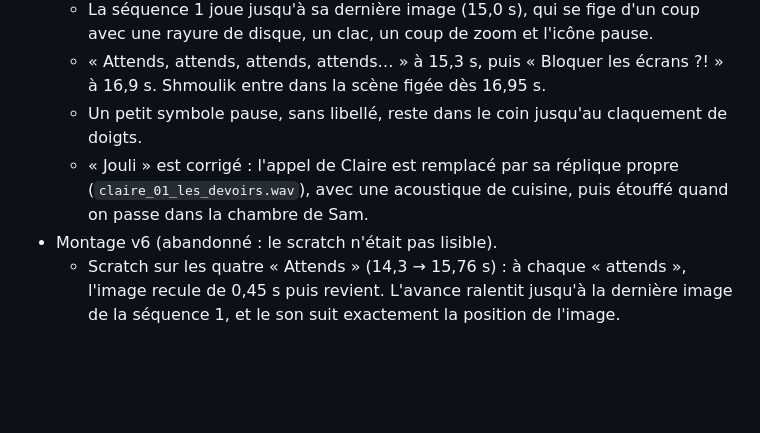
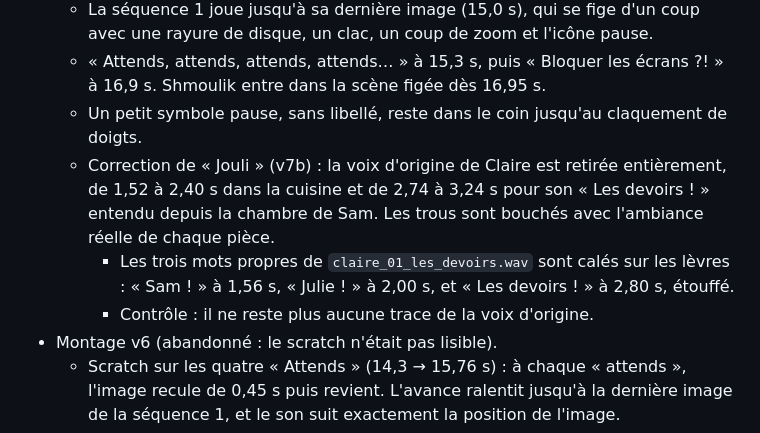
Before and after one commit to kirchssamuel-cloud/kizzo-build-complement, a Markdown page: communication/pub-kizzo/04_CASTING_ET_PROMPTS_VIDEO.md, the part around the change. Drawn GitHub-style; blank space fills up the shorter version.

Commit message:
Pub Kizzo : v7b, une seule voix pour l'appel de Claire, calée sur les lèvres
Co-Authored-By: Claude Opus 5.5 <noreply@anthropic.com>
Claude-Session: https://claude.ai/code/session_018pUiaimG94LkQv8zNjwCv1

```diff
--- a/communication/pub-kizzo/04_CASTING_ET_PROMPTS_VIDEO.md
+++ b/communication/pub-kizzo/04_CASTING_ET_PROMPTS_VIDEO.md
@@ -332,7 +332,9 @@ CONTINUITY — one orange tablet, screen never visible. One wooden spoon, in Cla
   - La séquence 1 joue jusqu'à sa dernière image (15,0 s), qui se fige d'un coup avec une rayure de disque, un clac, un coup de zoom et l'icône pause.
   - « Attends, attends, attends, attends… » à 15,3 s, puis « Bloquer les écrans ?! » à 16,9 s. Shmoulik entre dans la scène figée dès 16,95 s.
   - Un petit symbole pause, sans libellé, reste dans le coin jusqu'au claquement de doigts.
-  - « Jouli » est corrigé : l'appel de Claire est remplacé par sa réplique propre (`claire_01_les_devoirs.wav`), avec une acoustique de cuisine, puis étouffé quand on passe dans la chambre de Sam.
+  - Correction de « Jouli » (v7b) : la voix d'origine de Claire est retirée entièrement, de 1,52 à 2,40 s dans la cuisine et de 2,74 à 3,24 s pour son « Les devoirs ! » entendu depuis la chambre de Sam. Les trous sont bouchés avec l'ambiance réelle de chaque pièce.
+    - Les trois mots propres de `claire_01_les_devoirs.wav` sont calés sur les lèvres : « Sam ! » à 1,56 s, « Julie ! » à 2,00 s, et « Les devoirs ! » à 2,80 s, étouffé.
+    - Contrôle : il ne reste plus aucune trace de la voix d'origine.
 - Montage v6 (abandonné : le scratch n'était pas lisible).
   - Scratch sur les quatre « Attends » (14,3 → 15,76 s) : à chaque « attends », l'image recule de 0,45 s puis revient. L'avance ralentit jusqu'à la dernière image de la séquence 1, et le son suit exactement la position de l'image.
   - Pause sur la dernière image de G1 (identique à la première de G2), puis « Bloquer les écrans ?! ».
```
